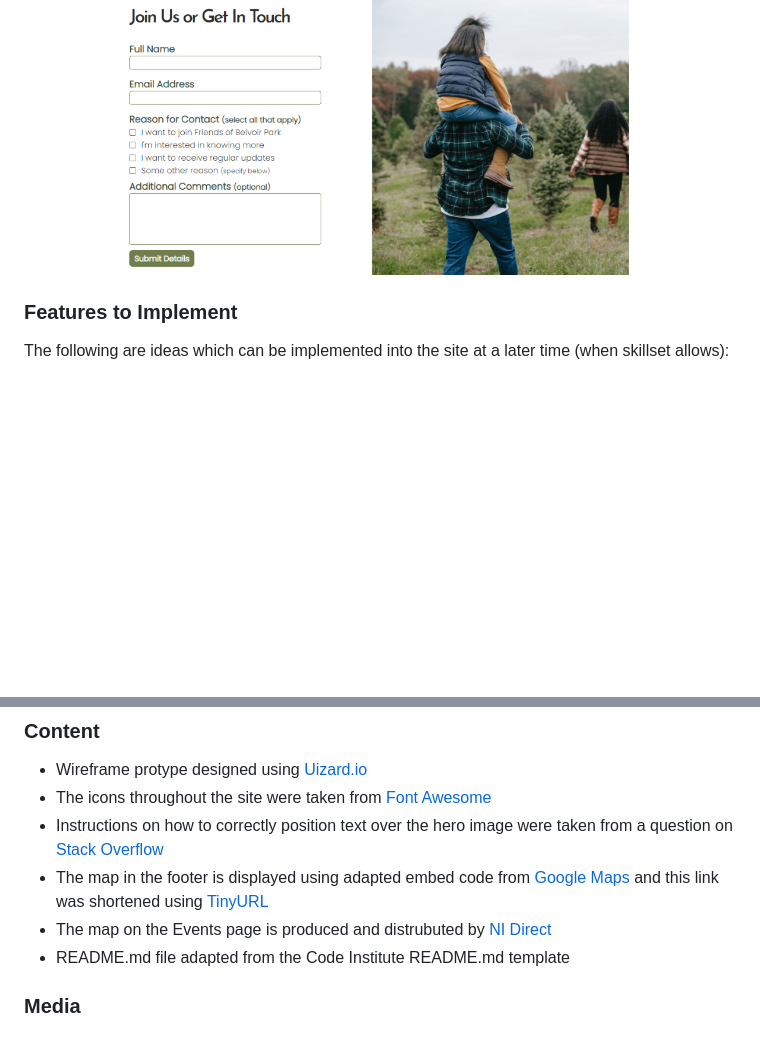
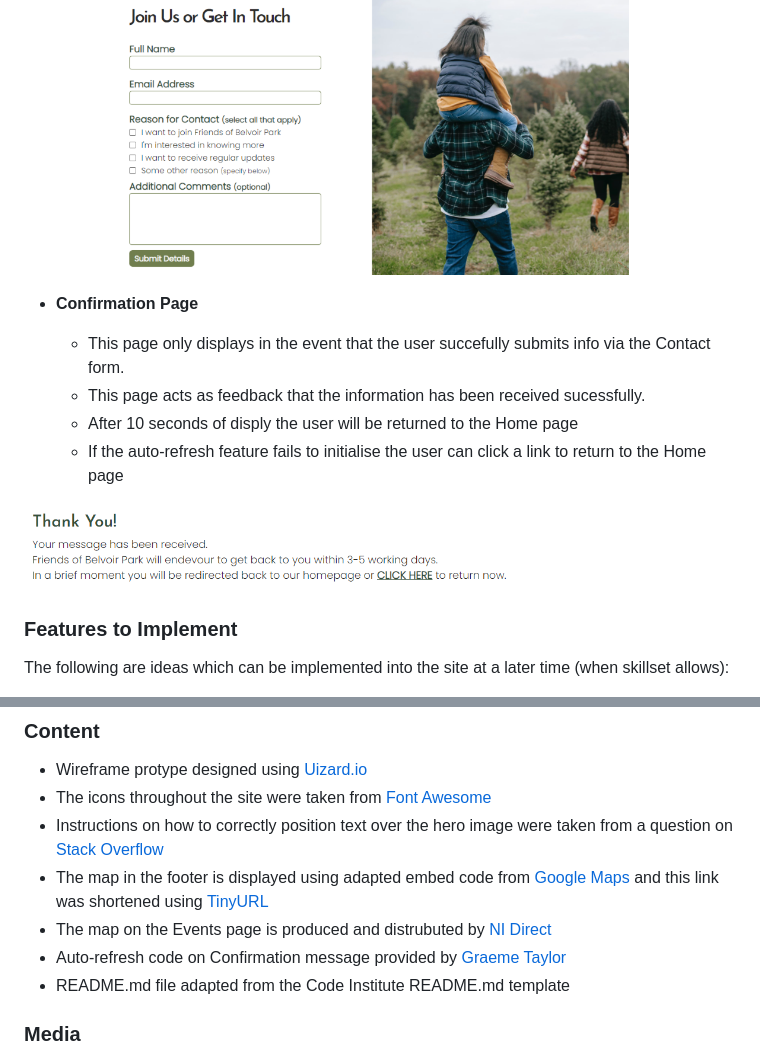
Before and after one commit to ndsurgenor/friends-of-belvoir-park, a Markdown page: README.md, 2 parts joined by grey strips. Rendered like a GitHub page; pictures changed too: assets/images/readme/confirmation.png (added); blank space fills up the shorter version.

Commit message:
Docs: add confirmation.html details

```diff
--- a/README.md
+++ b/README.md
@@ -89,6 +89,15 @@ The intial design ideas were developed using the interactive prototyping site [U
 
 ![Contact Page](assets/images/readme/contact.png)
 
+- __Confirmation Page__
+
+  - This page only displays in the event that the user succefully submits info via the Contact form.
+  - This page acts as feedback that the information has been received sucessfully.
+  - After 10 seconds of disply the user will be returned to the Home page
+  - If the auto-refresh feature fails to initialise the user can click a link to return to the Home page
+
+![Confirmation Page](assets/images/readme/confirmation.png)
+
 
 ### Features to Implement
 
@@ -143,6 +152,7 @@ The live link can be found here: https://ndsurgenor.github.io/friends-of-belvoir
 - The map in the footer is displayed using adapted embed code from [Google Maps](https://goo.gl/maps/7sfANXM9UZmFgrss6)
   and this link was shortened using [TinyURL](https://tinyurl.com/app)
 - The map on the Events page is produced and distrubuted by [NI Direct](https://www.nidirect.gov.uk/publications/northern-ireland-public-forests-trail-maps)
+- Auto-refresh code on Confirmation message provided by [Graeme Taylor](https://github.com/G-Taylor)
 - README.md file adapted from the Code Institute README.md template
 
 ### Media
```
Also changed, not shown: 2 other files.
